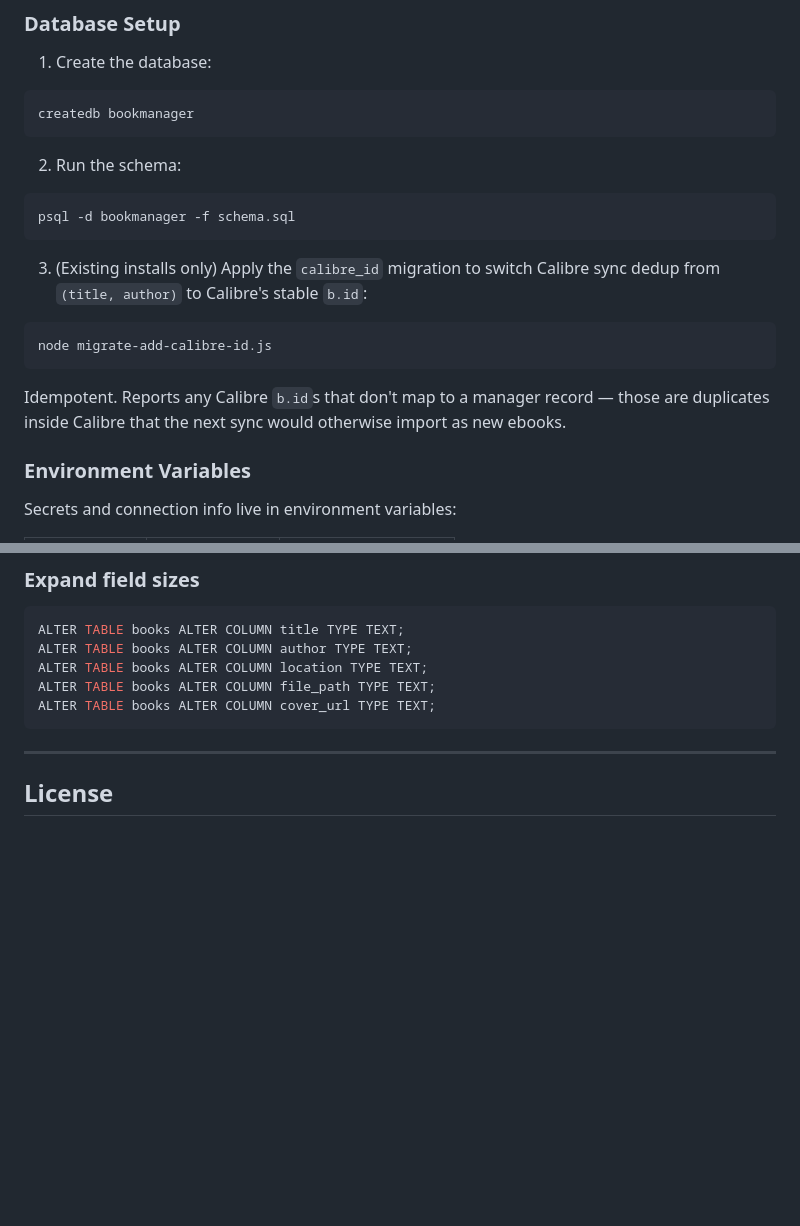
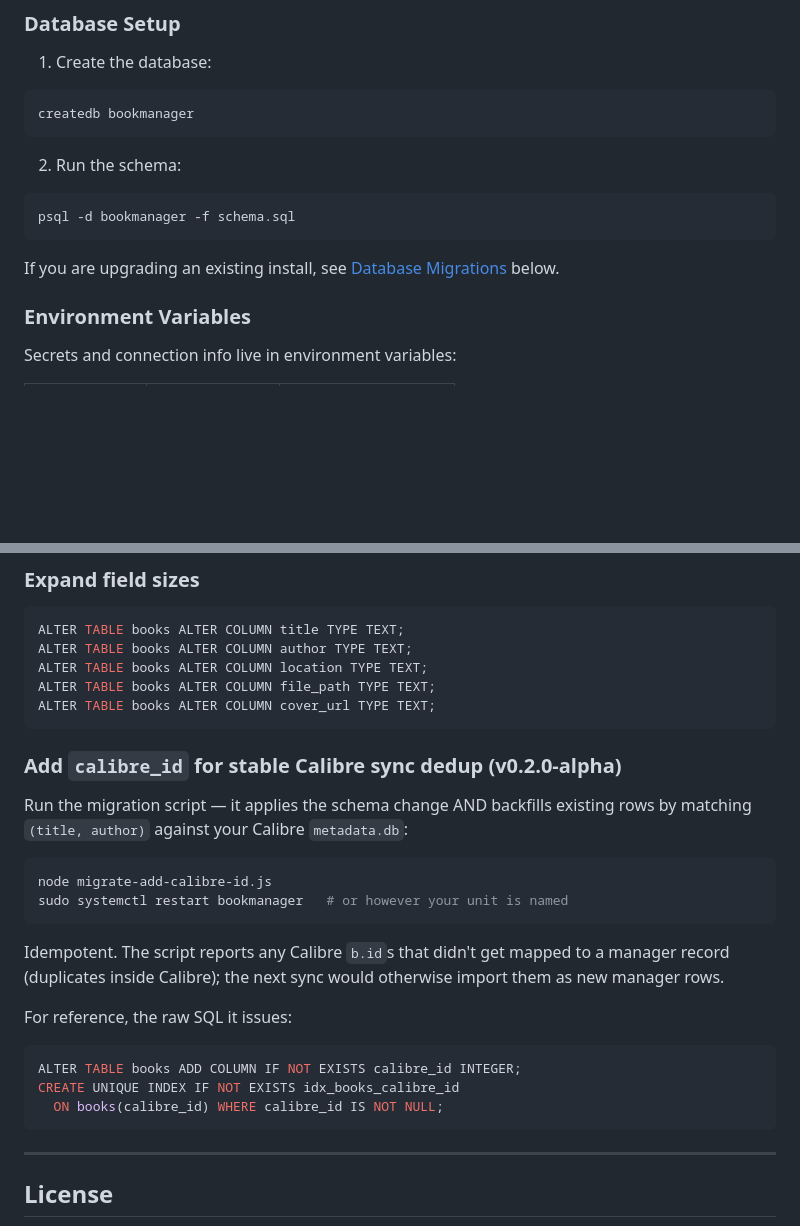
Before and after one commit to ghbalf/book-manager, a Markdown page: README.md, 2 parts joined by grey strips. Drawn GitHub-style; blank space fills up the shorter version.

Commit message:
Add calibre_id entry to Database Migrations section
Move the migration step from the Setup section (where it didn't belong —
fresh installs get the column from schema.sql) to the canonical
Database Migrations section that catalogues every schema change.

Co-Authored-By: Claude Opus 4.7 (1M context) <noreply@anthropic.com>

````diff
--- a/README.md
+++ b/README.md
@@ -88,14 +88,7 @@ createdb bookmanager
 psql -d bookmanager -f schema.sql
 ```
 
-3. (Existing installs only) Apply the `calibre_id` migration to switch Calibre
-sync dedup from `(title, author)` to Calibre's stable `b.id`:
-```bash
-node migrate-add-calibre-id.js
-```
-Idempotent. Reports any Calibre `b.id`s that don't map to a manager record —
-those are duplicates inside Calibre that the next sync would otherwise import
-as new ebooks.
+If you are upgrading an existing install, see [Database Migrations](#database-migrations) below.
 
 ### Environment Variables
 
@@ -490,6 +483,28 @@ ALTER TABLE books ALTER COLUMN file_path TYPE TEXT;
 ALTER TABLE books ALTER COLUMN cover_url TYPE TEXT;
 ```
 
+### Add `calibre_id` for stable Calibre sync dedup (v0.2.0-alpha)
+
+Run the migration script — it applies the schema change AND backfills
+existing rows by matching `(title, author)` against your Calibre
+`metadata.db`:
+
+```bash
+node migrate-add-calibre-id.js
+sudo systemctl restart bookmanager   # or however your unit is named
+```
+
+Idempotent. The script reports any Calibre `b.id`s that didn't get
+mapped to a manager record (duplicates inside Calibre); the next sync
+would otherwise import them as new manager rows.
+
+For reference, the raw SQL it issues:
+```sql
+ALTER TABLE books ADD COLUMN IF NOT EXISTS calibre_id INTEGER;
+CREATE UNIQUE INDEX IF NOT EXISTS idx_books_calibre_id
+  ON books(calibre_id) WHERE calibre_id IS NOT NULL;
+```
+
 ---
 
 ## License
````
